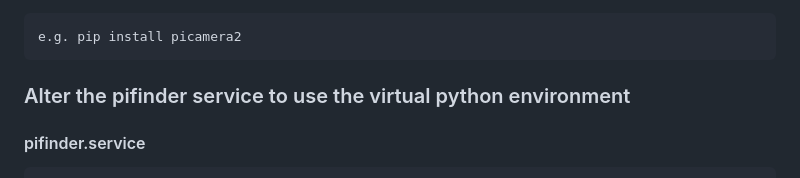
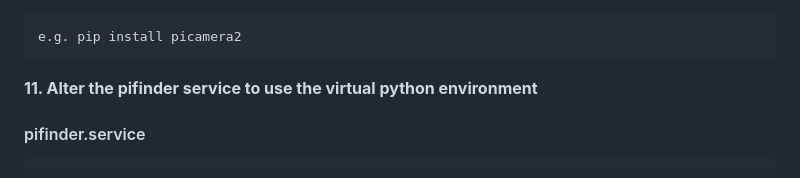
Before and after one commit to apos/PiFinder_Stellarmate, a Markdown page: README.md, the part around the change. Rendered like a GitHub page.

Commit message:
Lokale Änderungen von PiFinder übernommen

````diff
--- a/README.md
+++ b/README.md
@@ -434,7 +434,7 @@ This goes into `requirements.txt`:
 e.g. pip install picamera2
 ```
 
-### Alter the pifinder service to use the virtual python environment
+**11\. Alter the pifinder service to use the virtual python environment**
 
 #### pifinder.service
 
````
